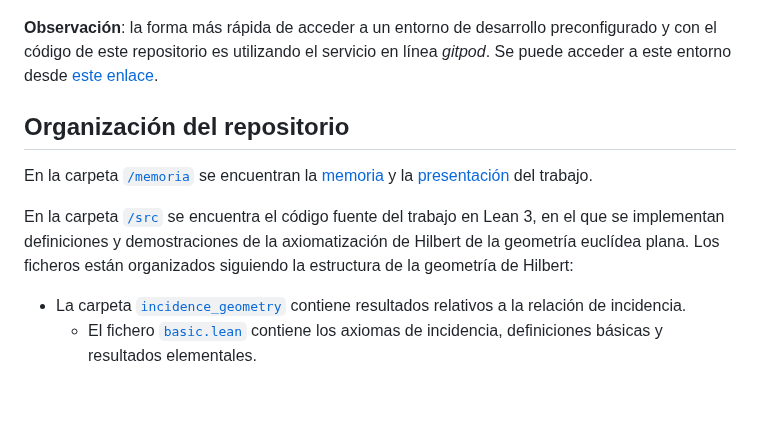
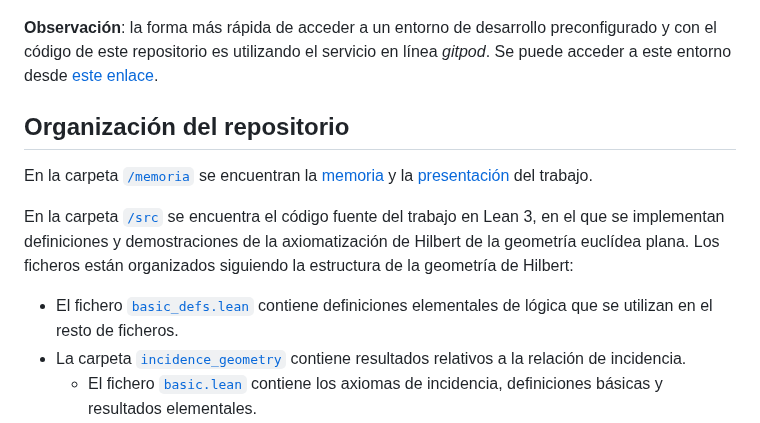
Before and after one commit to haztecaso/euclidean-geometry-lean, a Markdown page: readme.md, the part around the change. GitHub-like rendering; blank space fills up the shorter version.

Commit message:
Incluyendo resumen de basic_defs.lean

```diff
--- a/readme.md
+++ b/readme.md
@@ -7,8 +7,6 @@
 **Observación**: la forma más rápida de acceder a un entorno de desarrollo
 preconfigurado y con el código de este repositorio es utilizando el servicio en
 línea *gitpod*. Se puede acceder a este entorno desde [este enlace](https://gitpod.io/#/https://github.com/haztecaso/euclidean-geometry-lean).
-
-[id]:https://www.url.com "https://www.url.com"
 
 ## Organización del repositorio
 
@@ -21,6 +19,8 @@ En la carpeta [`/src`](./src/) se encuentra el código fuente del trabajo en Lea
 de Hilbert de la geometría euclídea plana. Los ficheros están organizados
 siguiendo la estructura de la geometría de Hilbert:
 
+- El fichero [`basic_defs.lean`](./src/basic_defs.lean) contiene definiciones
+  elementales de lógica que se utilizan en el resto de ficheros.
 - La carpeta [`incidence_geometry`](./src/incidence_geometry/) contiene
   resultados relativos a la relación de incidencia.
   - El fichero [`basic.lean`](./src/incidence_geometry/basic.lean) contiene los
```
